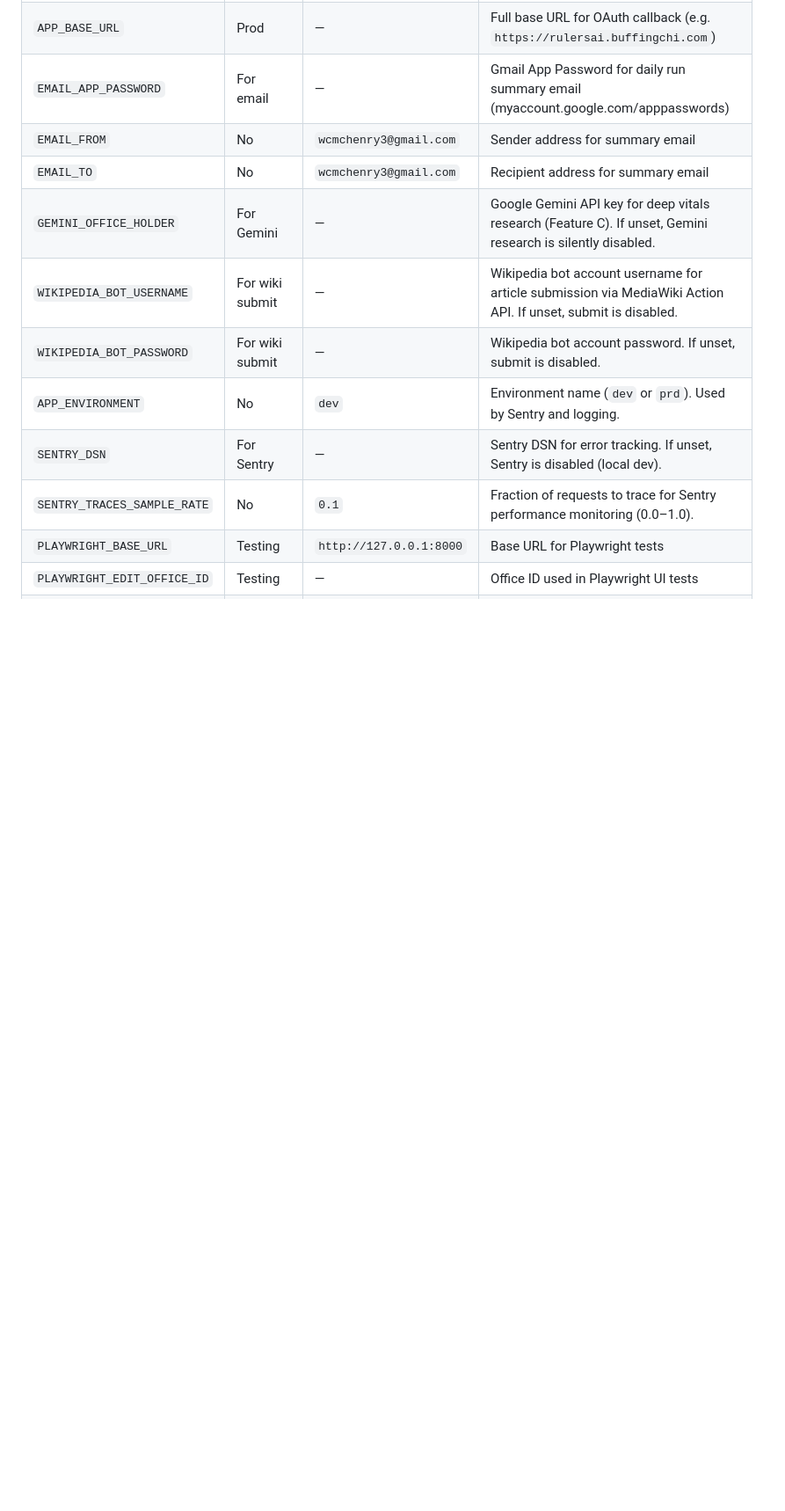
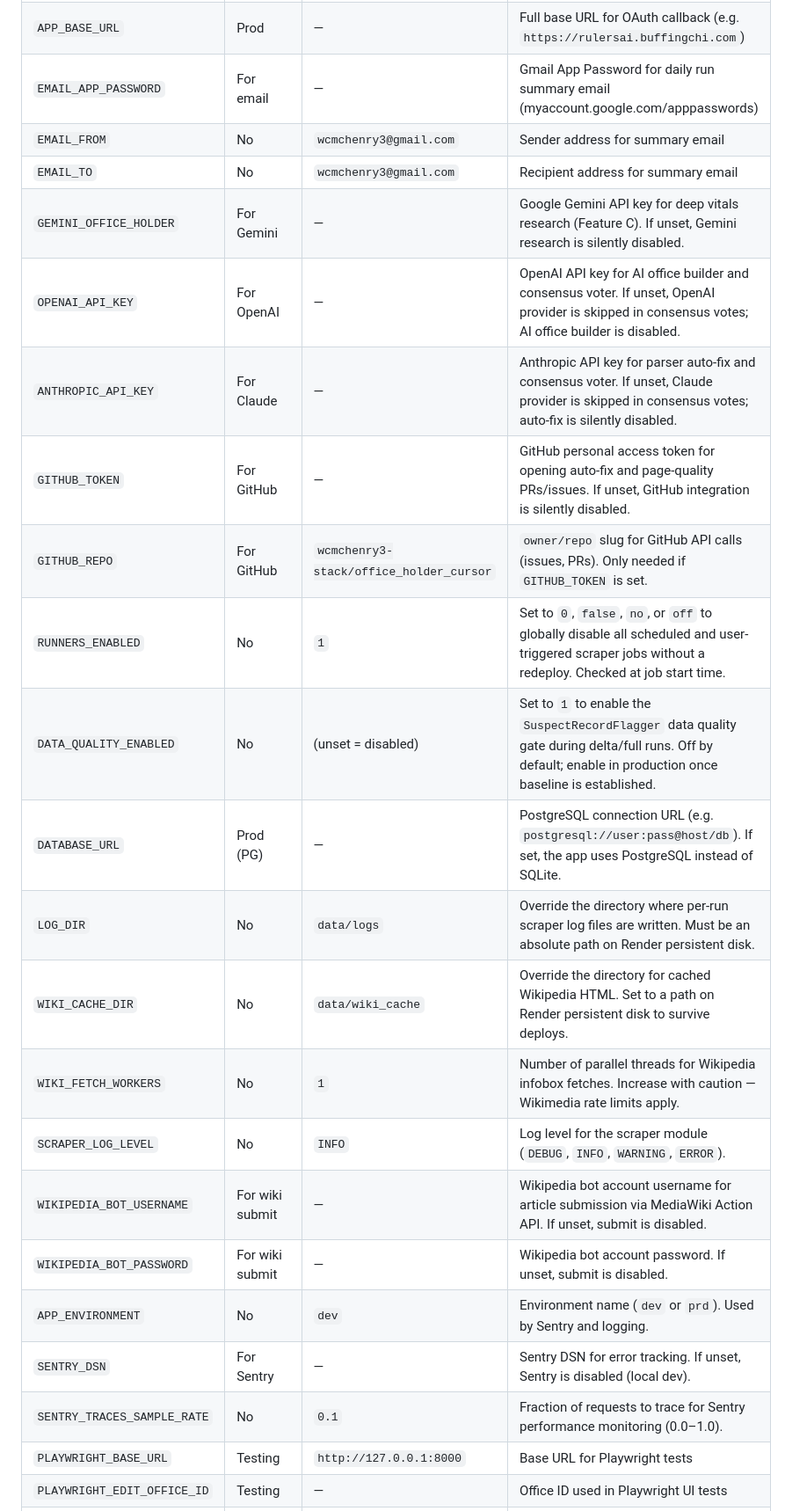
Before and after one commit to wcmchenry3-stack/office_holder_cursor, a Markdown page: docs/architecture.md, the part around the change. Shown at 88% size. Rendered like a GitHub page; blank space fills up the shorter version.

Commit message:
docs: add missing env vars to architecture.md (#284)
Adds: DATABASE_URL, RUNNERS_ENABLED, DATA_QUALITY_ENABLED, LOG_DIR,
WIKI_CACHE_DIR, SCRAPER_LOG_LEVEL, WIKI_FETCH_WORKERS, GITHUB_REPO,
GITHUB_TOKEN, OPENAI_API_KEY, ANTHROPIC_API_KEY — each with required
status, default, and behavioral notes.

Co-Authored-By: Claude Sonnet 4.6 <noreply@anthropic.com>

```diff
--- a/docs/architecture.md
+++ b/docs/architecture.md
@@ -122,6 +122,17 @@ Auth is bypassed locally when `GOOGLE_CLIENT_ID` is not set. Database is created
 | `EMAIL_FROM` | No | `wcmchenry3@gmail.com` | Sender address for summary email |
 | `EMAIL_TO` | No | `wcmchenry3@gmail.com` | Recipient address for summary email |
 | `GEMINI_OFFICE_HOLDER` | For Gemini | — | Google Gemini API key for deep vitals research (Feature C). If unset, Gemini research is silently disabled. |
+| `OPENAI_API_KEY` | For OpenAI | — | OpenAI API key for AI office builder and consensus voter. If unset, OpenAI provider is skipped in consensus votes; AI office builder is disabled. |
+| `ANTHROPIC_API_KEY` | For Claude | — | Anthropic API key for parser auto-fix and consensus voter. If unset, Claude provider is skipped in consensus votes; auto-fix is silently disabled. |
+| `GITHUB_TOKEN` | For GitHub | — | GitHub personal access token for opening auto-fix and page-quality PRs/issues. If unset, GitHub integration is silently disabled. |
+| `GITHUB_REPO` | For GitHub | `wcmchenry3-stack/office_holder_cursor` | `owner/repo` slug for GitHub API calls (issues, PRs). Only needed if `GITHUB_TOKEN` is set. |
+| `RUNNERS_ENABLED` | No | `1` | Set to `0`, `false`, `no`, or `off` to globally disable all scheduled and user-triggered scraper jobs without a redeploy. Checked at job start time. |
+| `DATA_QUALITY_ENABLED` | No | (unset = disabled) | Set to `1` to enable the `SuspectRecordFlagger` data quality gate during delta/full runs. Off by default; enable in production once baseline is established. |
+| `DATABASE_URL` | Prod (PG) | — | PostgreSQL connection URL (e.g. `postgresql://user:pass@host/db`). If set, the app uses PostgreSQL instead of SQLite. |
+| `LOG_DIR` | No | `data/logs` | Override the directory where per-run scraper log files are written. Must be an absolute path on Render persistent disk. |
+| `WIKI_CACHE_DIR` | No | `data/wiki_cache` | Override the directory for cached Wikipedia HTML. Set to a path on Render persistent disk to survive deploys. |
+| `WIKI_FETCH_WORKERS` | No | `1` | Number of parallel threads for Wikipedia infobox fetches. Increase with caution — Wikimedia rate limits apply. |
+| `SCRAPER_LOG_LEVEL` | No | `INFO` | Log level for the scraper module (`DEBUG`, `INFO`, `WARNING`, `ERROR`). |
 | `WIKIPEDIA_BOT_USERNAME` | For wiki submit | — | Wikipedia bot account username for article submission via MediaWiki Action API. If unset, submit is disabled. |
 | `WIKIPEDIA_BOT_PASSWORD` | For wiki submit | — | Wikipedia bot account password. If unset, submit is disabled. |
 | `APP_ENVIRONMENT` | No | `dev` | Environment name (`dev` or `prd`). Used by Sentry and logging. |
```
